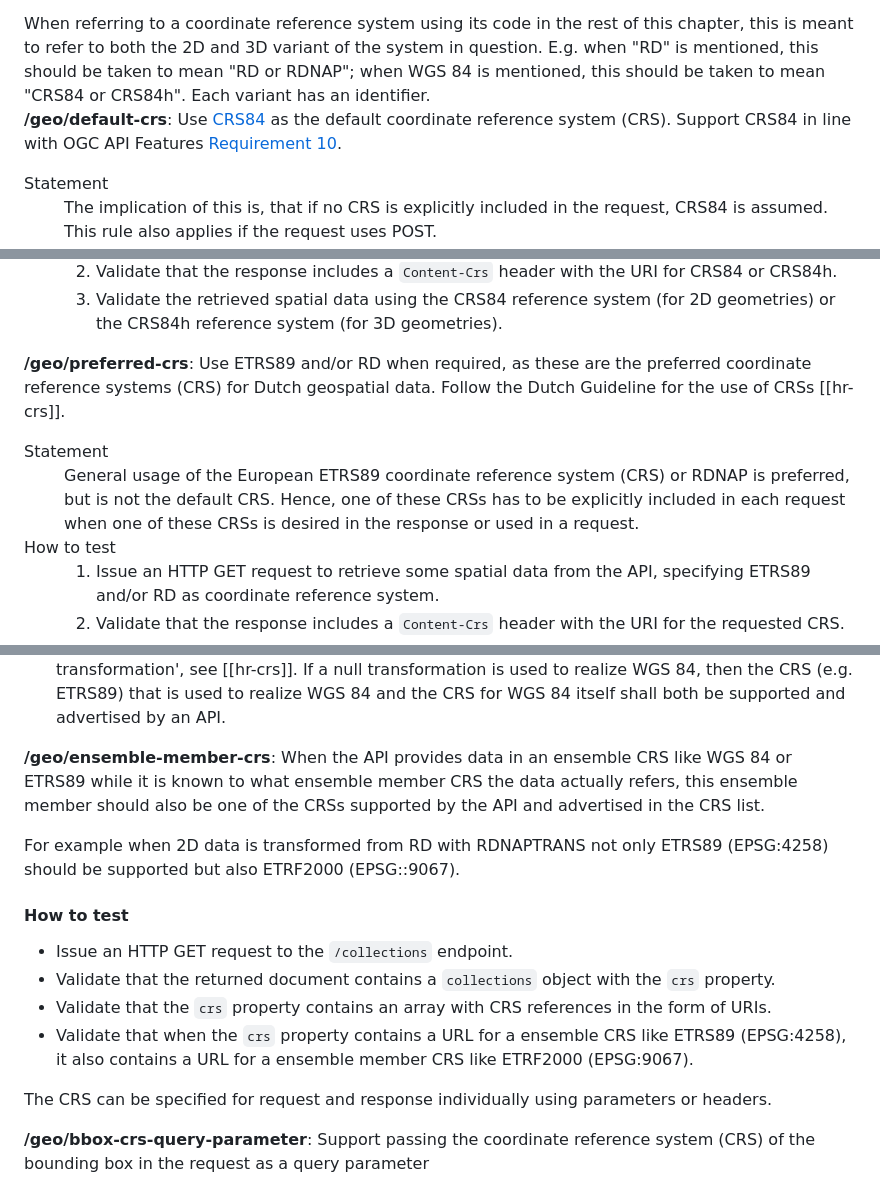
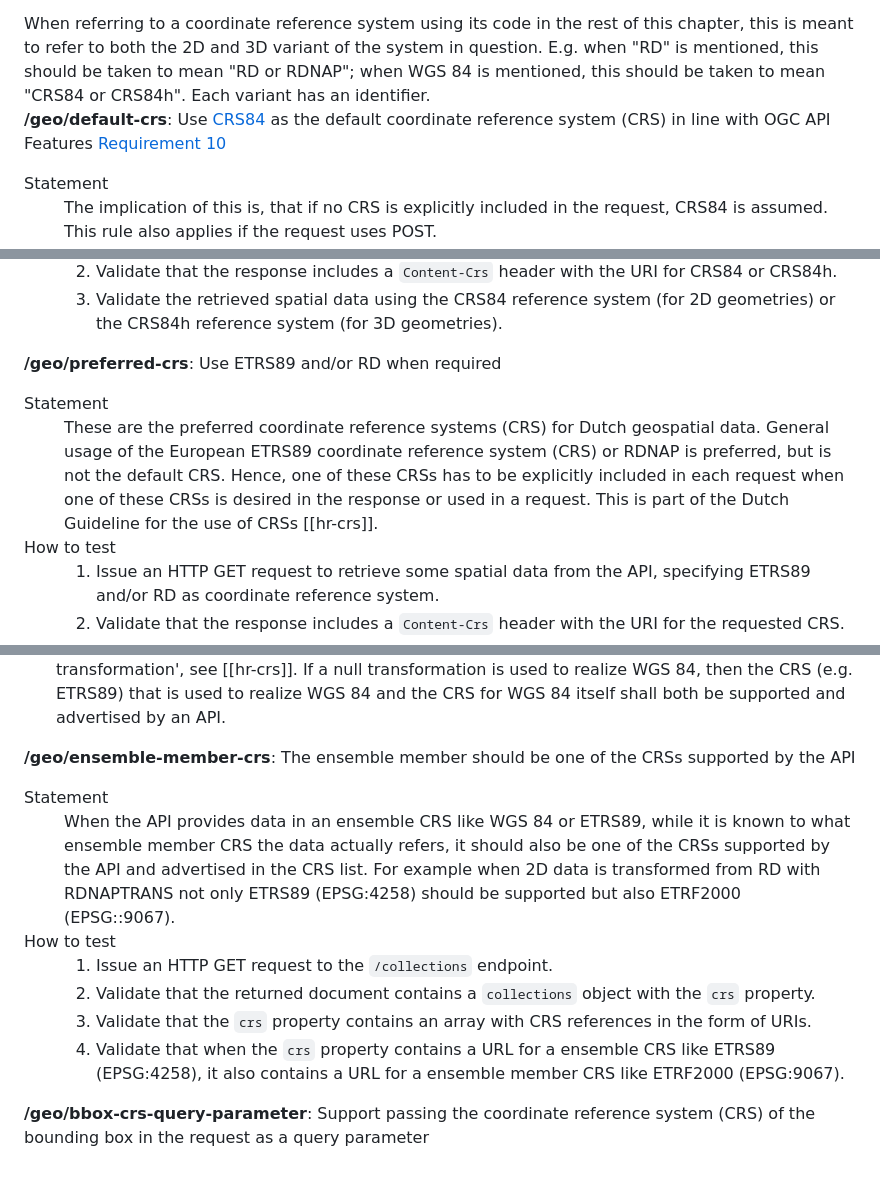
Before and after one commit to Logius-standaarden/API-mod-geospatial, a Markdown page: sections/crs.md, 3 parts joined by grey strips. Rendered like a GitHub page.

```diff
--- a/sections/crs.md
+++ b/sections/crs.md
@@ -87,7 +87,7 @@ When referring to a coordinate reference system using its code in the rest of th
 </aside>
 
 <div class="rule" id="/geo/default-crs">
-  <p class="rulelab"><b>/geo/default-crs</b>: Use <a href="http://www.opengis.net/def/crs/OGC/1.3/CRS84">CRS84</a> as the default coordinate reference system (CRS). Support CRS84 in line with OGC API Features <a href="http://docs.ogc.org/is/17-069r3/17-069r3.html#_coordinate_reference_systems">Requirement 10</a>. </p>
+  <p class="rulelab"><b>/geo/default-crs</b>: Use <a href="http://www.opengis.net/def/crs/OGC/1.3/CRS84">CRS84</a> as the default coordinate reference system (CRS) in line with OGC API Features <a href="http://docs.ogc.org/is/17-069r3/17-069r3.html#_coordinate_reference_systems">Requirement 10</a></p>
   <dl>
     <dt>Statement</dt>
     <dd>
@@ -111,11 +111,11 @@ When referring to a coordinate reference system using its code in the rest of th
 
 <span name="api-39"></span>
 <div class="rule" id="/geo/preferred-crs">
-  <p class="rulelab"><b>/geo/preferred-crs</b>: Use ETRS89 and/or RD when required, as these are the preferred coordinate reference systems (CRS) for Dutch geospatial data. Follow the Dutch Guideline for the use of CRSs [[hr-crs]].</p>
+  <p class="rulelab"><b>/geo/preferred-crs</b>: Use ETRS89 and/or RD when required</p>
   <dl>
     <dt>Statement</dt>
     <dd>
-      General usage of the European ETRS89 coordinate reference system (CRS) or RDNAP is preferred, but is not the default CRS. Hence, one of these CRSs has to be explicitly included in each request when one of these CRSs is desired in the response or used in a request.
+      These are the preferred coordinate reference systems (CRS) for Dutch geospatial data. General usage of the European ETRS89 coordinate reference system (CRS) or RDNAP is preferred, but is not the default CRS. Hence, one of these CRSs has to be explicitly included in each request when one of these CRSs is desired in the response or used in a request. This is part of the Dutch Guideline for the use of CRSs [[hr-crs]].
     </dd>
     <dt>How to test</dt>
     <dd>
@@ -145,18 +145,23 @@ The guiding principles for CRS support:
 - Under certain conditions WGS 84 can be made equal to e.g. ETRS89, this is called a 'null transformation', see [[hr-crs]]. If a null transformation is used to realize WGS 84, then the CRS (e.g. ETRS89) that is used to realize WGS 84 and the CRS for WGS 84 itself shall both be supported and advertised by an API.
 
 <div class="rule" id="/geo/ensemble-member-crs">
-  <p class="rulelab"><b>/geo/ensemble-member-crs</b>: When the API provides data in an ensemble CRS like WGS 84 or ETRS89 while it is known to what ensemble member CRS the data actually refers, this ensemble member should also be one of the CRSs supported by the API and advertised in the CRS list.</p>
-  <p>For example when 2D data is transformed from RD with RDNAPTRANS not only ETRS89 (EPSG:4258) should be supported but also ETRF2000 (EPSG::9067).</p>
-  <h4 class="rulelab">How to test</h4>
-  <ul>
-    <li>Issue an HTTP GET request to the <code>/collections</code> endpoint.</li>
-    <li>Validate that the returned document contains a <code>collections</code> object with the <code>crs</code> property.</li>
-    <li>Validate that the <code>crs</code> property contains an array with CRS references in the form of URIs.</li>
-    <li>Validate that when the <code>crs</code> property contains a URL for a ensemble CRS like ETRS89 (EPSG:4258), it also contains a URL for a ensemble member CRS like ETRF2000 (EPSG:9067).</li>
-  </ul>
+  <p class="rulelab"><b>/geo/ensemble-member-crs</b>: The ensemble member should be one of the CRSs supported by the API</p>
+  <dl>
+    <dt>Statement</dt>
+    <dd>
+      When the API provides data in an ensemble CRS like WGS 84 or ETRS89, while it is known to what ensemble member CRS the data actually refers, it should also be one of the CRSs supported by the API and advertised in the CRS list. For example when 2D data is transformed from RD with RDNAPTRANS not only ETRS89 (EPSG:4258) should be supported but also ETRF2000 (EPSG::9067).
+    </dd>
+    <dt>How to test</dt>
+    <dd>
+      <ol>
+        <li>Issue an HTTP GET request to the <code>/collections</code> endpoint.</li>
+        <li>Validate that the returned document contains a <code>collections</code> object with the <code>crs</code> property.</li>
+        <li>Validate that the <code>crs</code> property contains an array with CRS references in the form of URIs.</li>
+        <li>Validate that when the <code>crs</code> property contains a URL for a ensemble CRS like ETRS89 (EPSG:4258), it also contains a URL for a ensemble member CRS like ETRF2000 (EPSG:9067).</li>
+      </ol>
+    </dd>
+  </dl>
 </div>
-
-The CRS can be specified for request and response individually using parameters or headers.
 
 <div class="rule" id="/geo/bbox-crs-query-parameter">
   <p class="rulelab"><b>/geo/bbox-crs-query-parameter</b>: Support passing the coordinate reference system (CRS) of the bounding box in the request as a query parameter</p>
```
Also changed, not shown: other parts of sections/crs.md (+75 -44 lines).
